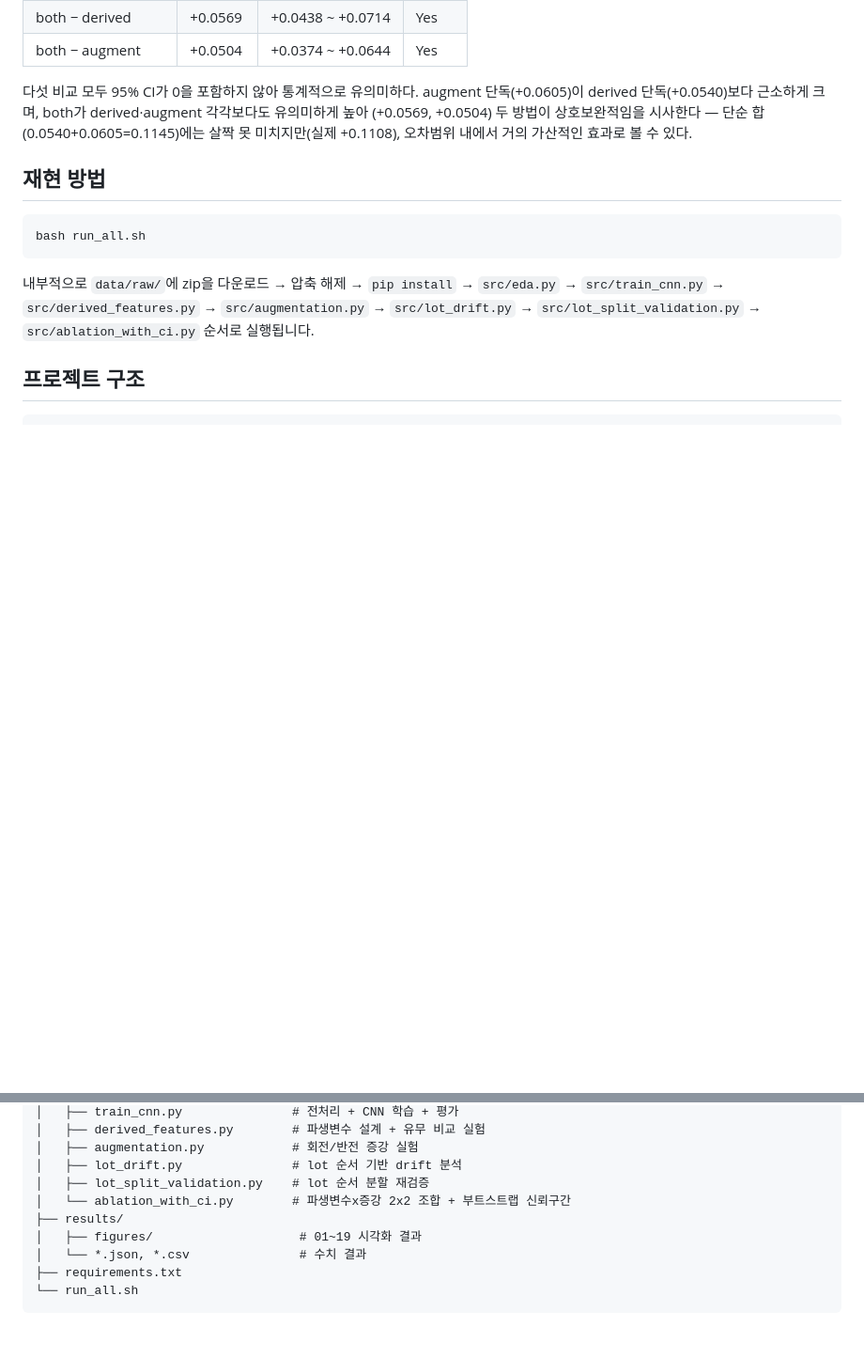
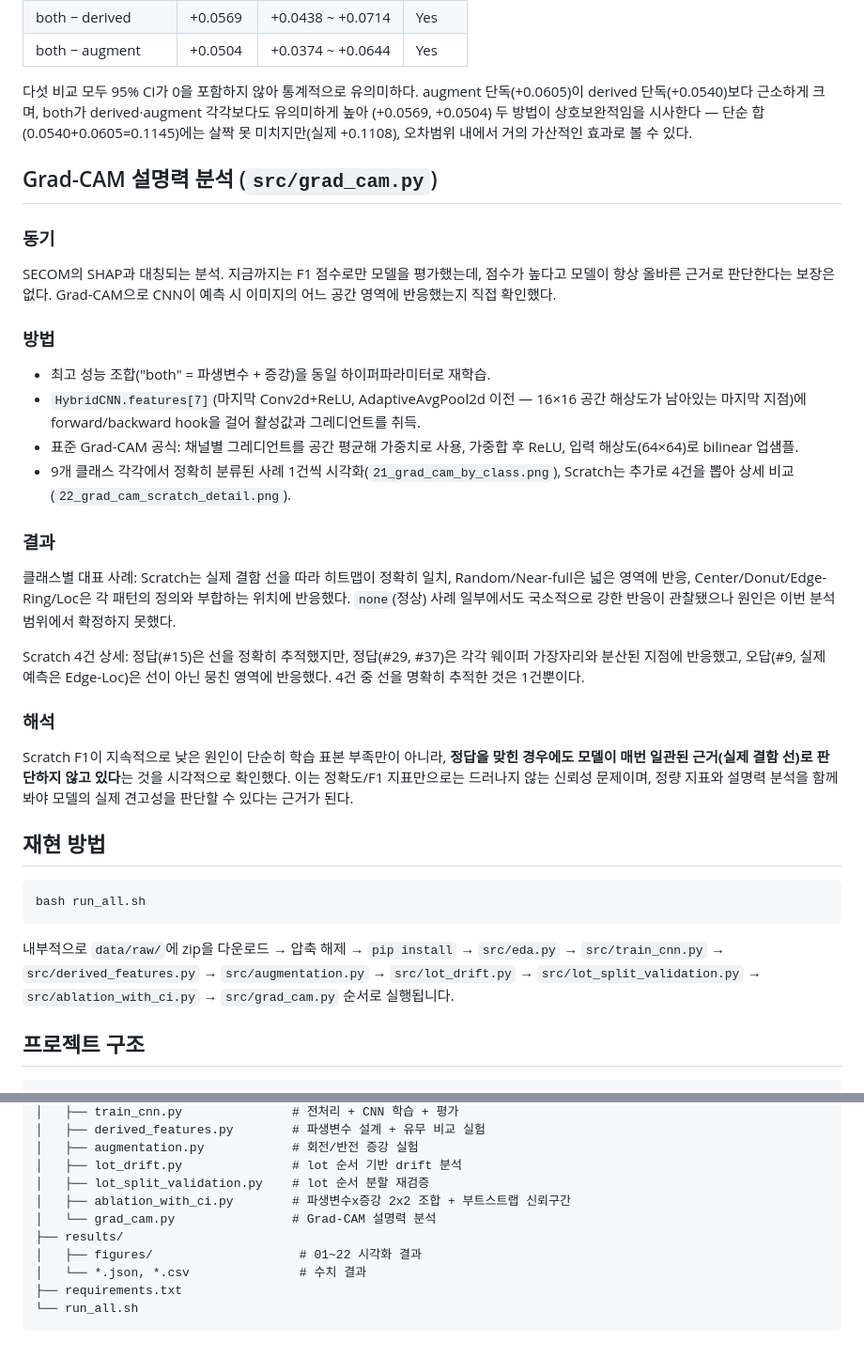
Before and after one commit to ojineeee/WM811K_wafer_defect_classification, a Markdown page: docs/TECHNICAL_REPORT.md, 2 parts joined by grey strips. Shown at 94% size. Rendered like a GitHub page; blank space fills up the shorter version.

````diff
--- a/docs/TECHNICAL_REPORT.md
+++ b/docs/TECHNICAL_REPORT.md
@@ -291,6 +291,42 @@ derived 단독(+0.0540)보다 근소하게 크며, both가 derived·augment 각
 (+0.0569, +0.0504) 두 방법이 상호보완적임을 시사한다 — 단순 합(0.0540+0.0605=0.1145)에는
 살짝 못 미치지만(실제 +0.1108), 오차범위 내에서 거의 가산적인 효과로 볼 수 있다.
 
+## Grad-CAM 설명력 분석 (`src/grad_cam.py`)
+
+### 동기
+
+SECOM의 SHAP과 대칭되는 분석. 지금까지는 F1 점수로만 모델을 평가했는데, 점수가 높다고
+모델이 항상 올바른 근거로 판단한다는 보장은 없다. Grad-CAM으로 CNN이 예측 시 이미지의 어느
+공간 영역에 반응했는지 직접 확인했다.
+
+### 방법
+
+- 최고 성능 조합("both" = 파생변수 + 증강)을 동일 하이퍼파라미터로 재학습.
+- `HybridCNN.features[7]`(마지막 Conv2d+ReLU, AdaptiveAvgPool2d 이전 — 16×16 공간 해상도가
+  남아있는 마지막 지점)에 forward/backward hook을 걸어 활성값과 그레디언트를 취득.
+- 표준 Grad-CAM 공식: 채널별 그레디언트를 공간 평균해 가중치로 사용, 가중합 후 ReLU, 입력
+  해상도(64×64)로 bilinear 업샘플.
+- 9개 클래스 각각에서 정확히 분류된 사례 1건씩 시각화(`21_grad_cam_by_class.png`), Scratch는
+  추가로 4건을 뽑아 상세 비교(`22_grad_cam_scratch_detail.png`).
+
+### 결과
+
+클래스별 대표 사례: Scratch는 실제 결함 선을 따라 히트맵이 정확히 일치, Random/Near-full은
+넓은 영역에 반응, Center/Donut/Edge-Ring/Loc은 각 패턴의 정의와 부합하는 위치에 반응했다.
+`none`(정상) 사례 일부에서도 국소적으로 강한 반응이 관찰됐으나 원인은 이번 분석 범위에서
+확정하지 못했다.
+
+Scratch 4건 상세: 정답(#15)은 선을 정확히 추적했지만, 정답(#29, #37)은 각각 웨이퍼 가장자리와
+분산된 지점에 반응했고, 오답(#9, 실제 예측은 Edge-Loc)은 선이 아닌 뭉친 영역에 반응했다.
+4건 중 선을 명확히 추적한 것은 1건뿐이다.
+
+### 해석
+
+Scratch F1이 지속적으로 낮은 원인이 단순히 학습 표본 부족만이 아니라, **정답을 맞힌 경우에도
+모델이 매번 일관된 근거(실제 결함 선)로 판단하지 않고 있다**는 것을 시각적으로 확인했다. 이는
+정확도/F1 지표만으로는 드러나지 않는 신뢰성 문제이며, 정량 지표와 설명력 분석을 함께 봐야
+모델의 실제 견고성을 판단할 수 있다는 근거가 된다.
+
 ## 재현 방법
 
 ```bash
@@ -298,7 +334,8 @@ bash run_all.sh
 ```
 내부적으로 `data/raw/`에 zip을 다운로드 → 압축 해제 → `pip install` →
 `src/eda.py` → `src/train_cnn.py` → `src/derived_features.py` → `src/augmentation.py` →
-`src/lot_drift.py` → `src/lot_split_validation.py` → `src/ablation_with_ci.py` 순서로 실행됩니다.
+`src/lot_drift.py` → `src/lot_split_validation.py` → `src/ablation_with_ci.py` → `src/grad_cam.py`
+순서로 실행됩니다.
 
 ## 프로젝트 구조
 
@@ -316,9 +353,10 @@ wm811k-defect-classification/
 │   ├── augmentation.py            # 회전/반전 증강 실험
 │   ├── lot_drift.py               # lot 순서 기반 drift 분석
 │   ├── lot_split_validation.py    # lot 순서 분할 재검증
-│   └── ablation_with_ci.py        # 파생변수x증강 2x2 조합 + 부트스트랩 신뢰구간
+│   ├── ablation_with_ci.py        # 파생변수x증강 2x2 조합 + 부트스트랩 신뢰구간
+│   └── grad_cam.py                # Grad-CAM 설명력 분석
 ├── results/
-│   ├── figures/                    # 01~19 시각화 결과
+│   ├── figures/                    # 01~22 시각화 결과
 │   └── *.json, *.csv               # 수치 결과
 ├── requirements.txt
 └── run_all.sh
````
Also changed, not shown: README.md (+24 -1 lines), results/figures/21_grad_cam_by_class.png (added), results/figures/22_grad_cam_scratch_detail.png (added), 3 other files.
